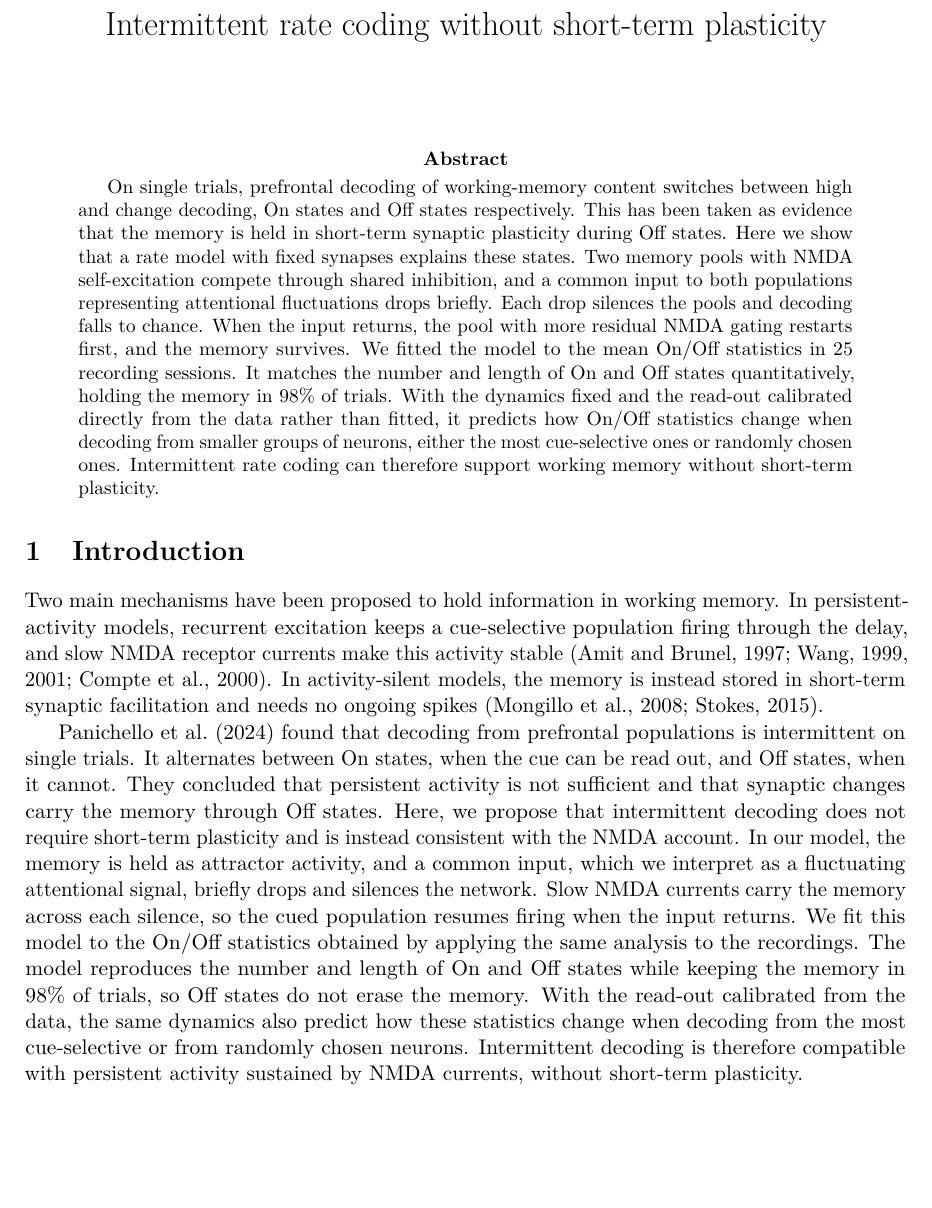
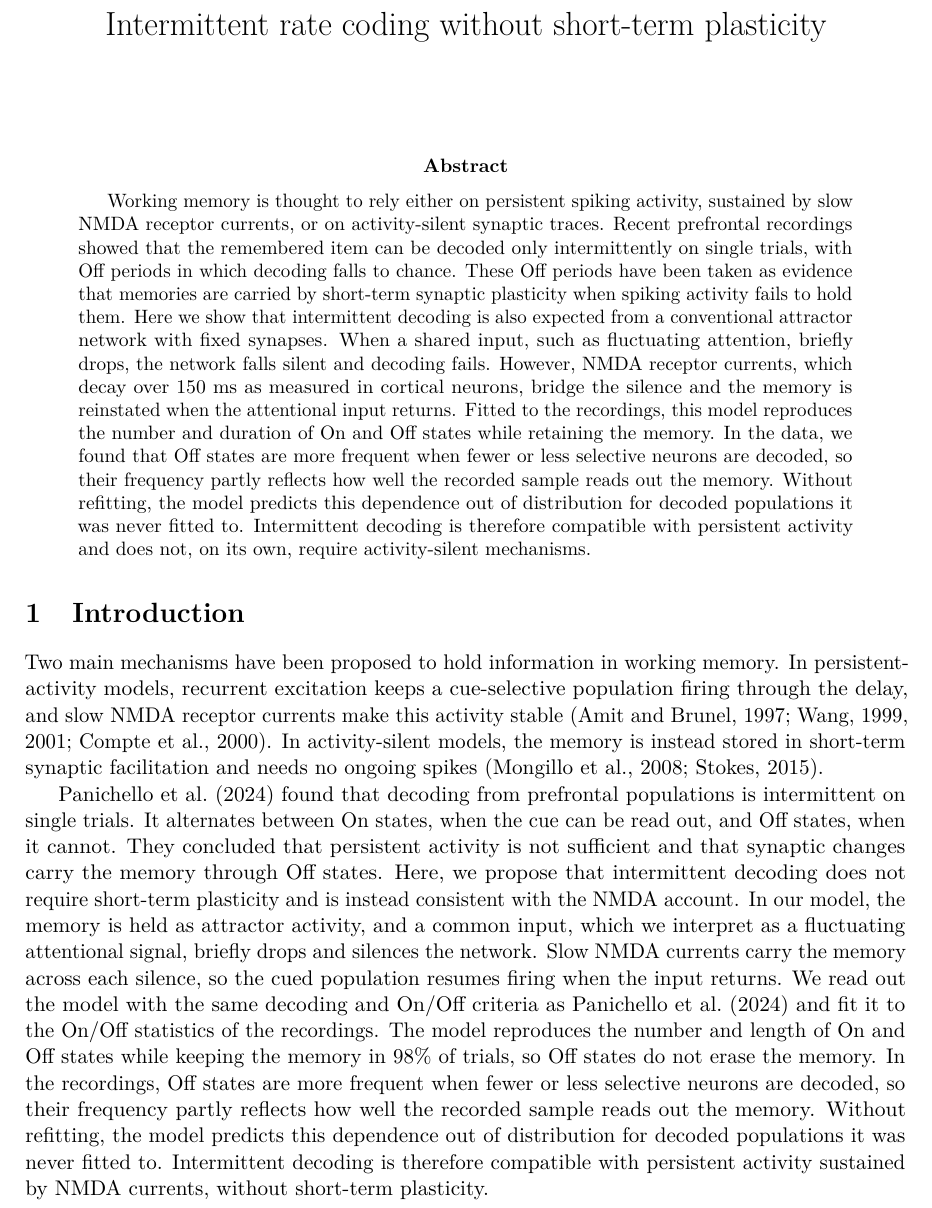
Before and after one commit to jmourabarbosa/gamma_bursts-, a LaTeX paper (paper/main.tex): part of page 1 of 5, cut so that both start at the same text, the shorter picture padded with empty space. Compiled offline with pdfLaTeX.

Commit message:
paper: new abstract and introduction text from the Google Doc, recompiled PDF
Co-Authored-By: Claude Opus 5.5 <noreply@anthropic.com>
Claude-Session: https://claude.ai/code/session_01Muxo6fVhqMZ2e3pmGJiRgd

```diff
--- a/paper/main.tex
+++ b/paper/main.tex
@@ -26,16 +26,16 @@
 \maketitle
 
 \begin{abstract}
-On single trials, prefrontal decoding of working-memory content switches between high and change decoding, On states and Off states respectively.
-This has been taken as evidence that the memory is held in short-term synaptic plasticity during Off states.
-Here we show that a rate model with fixed synapses explains these states.
-Two memory pools with NMDA self-excitation compete through shared inhibition, and a common input to both populations representing attentional fluctuations drops briefly.
-Each drop silences the pools and decoding falls to chance.
-When the input returns, the pool with more residual NMDA gating restarts first, and the memory survives.
-We fitted the model to the mean On/Off statistics in 25 recording sessions.
-It matches the number and length of On and Off states quantitatively, holding the memory in 98\% of trials.
-With the dynamics fixed and the read-out calibrated directly from the data rather than fitted, it predicts how On/Off statistics change when decoding from smaller groups of neurons, either the most cue-selective ones or randomly chosen ones.
-Intermittent rate coding can therefore support working memory without short-term plasticity.
+Working memory is thought to rely either on persistent spiking activity, sustained by slow NMDA receptor currents, or on activity-silent synaptic traces.
+Recent prefrontal recordings showed that the remembered item can be decoded only intermittently on single trials, with Off periods in which decoding falls to chance.
+These Off periods have been taken as evidence that memories are carried by short-term synaptic plasticity when spiking activity fails to hold them.
+Here we show that intermittent decoding is also expected from a conventional attractor network with fixed synapses.
+When a shared input, such as fluctuating attention, briefly drops, the network falls silent and decoding fails.
+However, NMDA receptor currents, which decay over 150~ms as measured in cortical neurons, bridge the silence and the memory is reinstated when the attentional input returns.
+Fitted to the recordings, this model reproduces the number and duration of On and Off states while retaining the memory.
+In the data, we found that Off states are more frequent when fewer or less selective neurons are decoded, so their frequency partly reflects how well the recorded sample reads out the memory.
+Without refitting, the model predicts this dependence out of distribution for decoded populations it was never fitted to.
+Intermittent decoding is therefore compatible with persistent activity and does not, on its own, require activity-silent mechanisms.
 \end{abstract}
 
 \section{Introduction}
@@ -50,9 +50,10 @@ They concluded that persistent activity is not sufficient and that synaptic chan
 Here, we propose that intermittent decoding does not require short-term plasticity and is instead consistent with the NMDA account.
 In our model, the memory is held as attractor activity, and a common input, which we interpret as a fluctuating attentional signal, briefly drops and silences the network.
 Slow NMDA currents carry the memory across each silence, so the cued population resumes firing when the input returns.
-We fit this model to the On/Off statistics obtained by applying the same analysis to the recordings.
+We read out the model with the same decoding and On/Off criteria as \citet{panichello2024} and fit it to the On/Off statistics of the recordings.
 The model reproduces the number and length of On and Off states while keeping the memory in 98\% of trials, so Off states do not erase the memory.
-With the read-out calibrated from the data, the same dynamics also predict how these statistics change when decoding from the most cue-selective or from randomly chosen neurons.
+In the recordings, Off states are more frequent when fewer or less selective neurons are decoded, so their frequency partly reflects how well the recorded sample reads out the memory.
+Without refitting, the model predicts this dependence out of distribution for decoded populations it was never fitted to.
 Intermittent decoding is therefore compatible with persistent activity sustained by NMDA currents, without short-term plasticity.
 
 \section{Results}
```
Also changed, not shown: paper/main.pdf.
